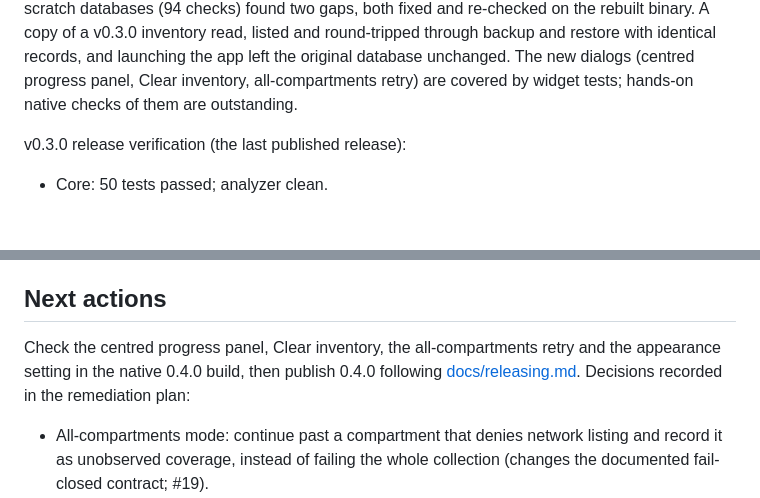
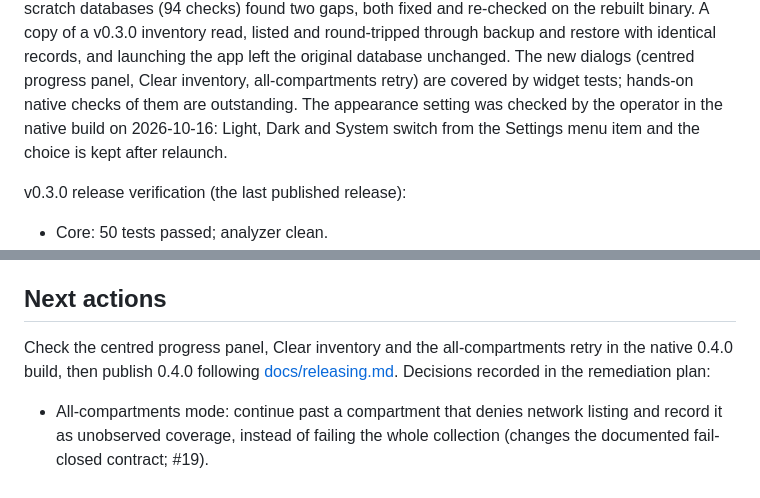
Before and after one commit to sergio-farfan/cidr-atlas, a Markdown page: PROJECT.md, 2 parts joined by grey strips. GitHub-like rendering; blank space fills up the shorter version.

Commit message:
Record the native appearance check

```diff
--- a/PROJECT.md
+++ b/PROJECT.md
@@ -191,7 +191,9 @@ re-checked on the rebuilt binary. A copy of a v0.3.0 inventory read, listed and
 round-tripped through backup and restore with identical records, and launching the
 app left the original database unchanged. The new dialogs (centred progress panel,
 Clear inventory, all-compartments retry) are covered by widget tests; hands-on
-native checks of them are outstanding.
+native checks of them are outstanding. The appearance setting was checked by the
+operator in the native build on 2026-10-16: Light, Dark and System switch from the
+Settings menu item and the choice is kept after relaunch.
 
 v0.3.0 release verification (the last published release):
 
@@ -260,8 +262,8 @@ data and CLI) are lower than the lockfiles resolve (>=3.11.0); raising them to
 
 ## Next actions
 
-Check the centred progress panel, Clear inventory, the all-compartments retry
-and the appearance setting in the native 0.4.0 build, then publish 0.4.0 following
+Check the centred progress panel, Clear inventory and the all-compartments retry
+in the native 0.4.0 build, then publish 0.4.0 following
 [docs/releasing.md](docs/releasing.md). Decisions recorded in the remediation plan:
 
 - All-compartments mode: continue past a compartment that denies network listing
```
